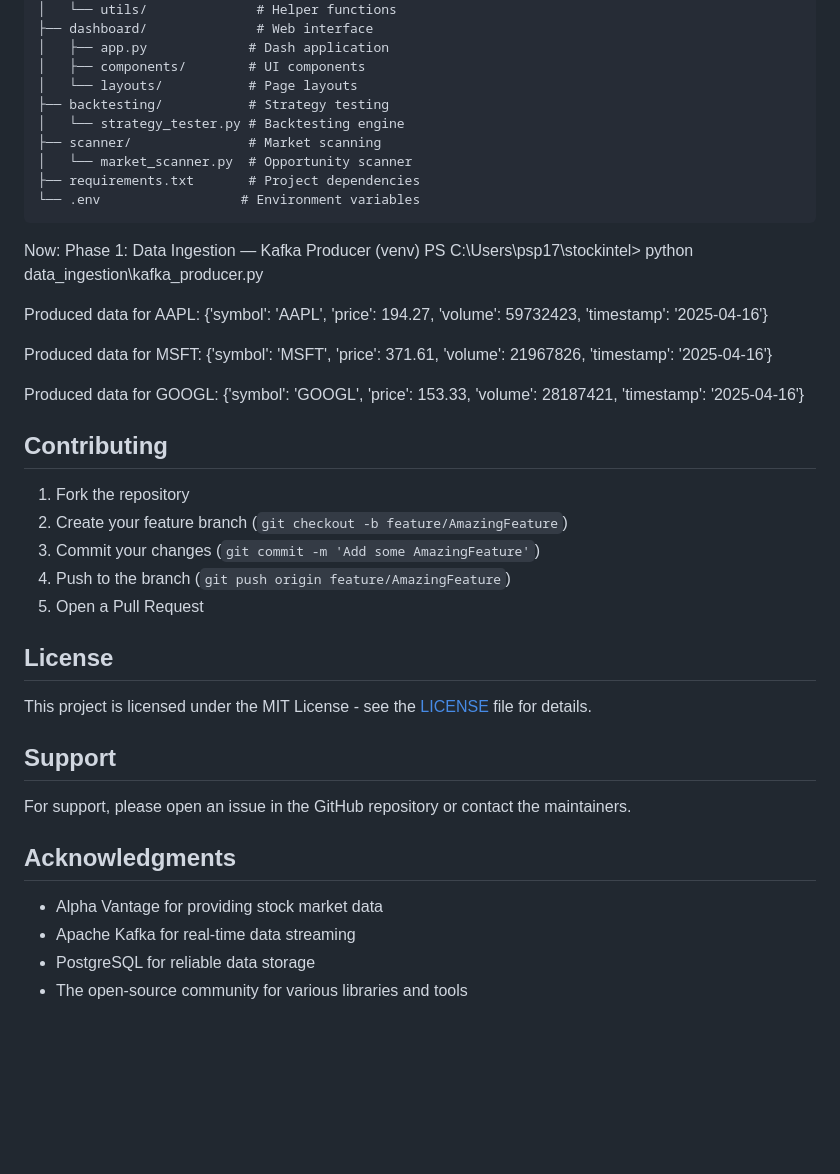
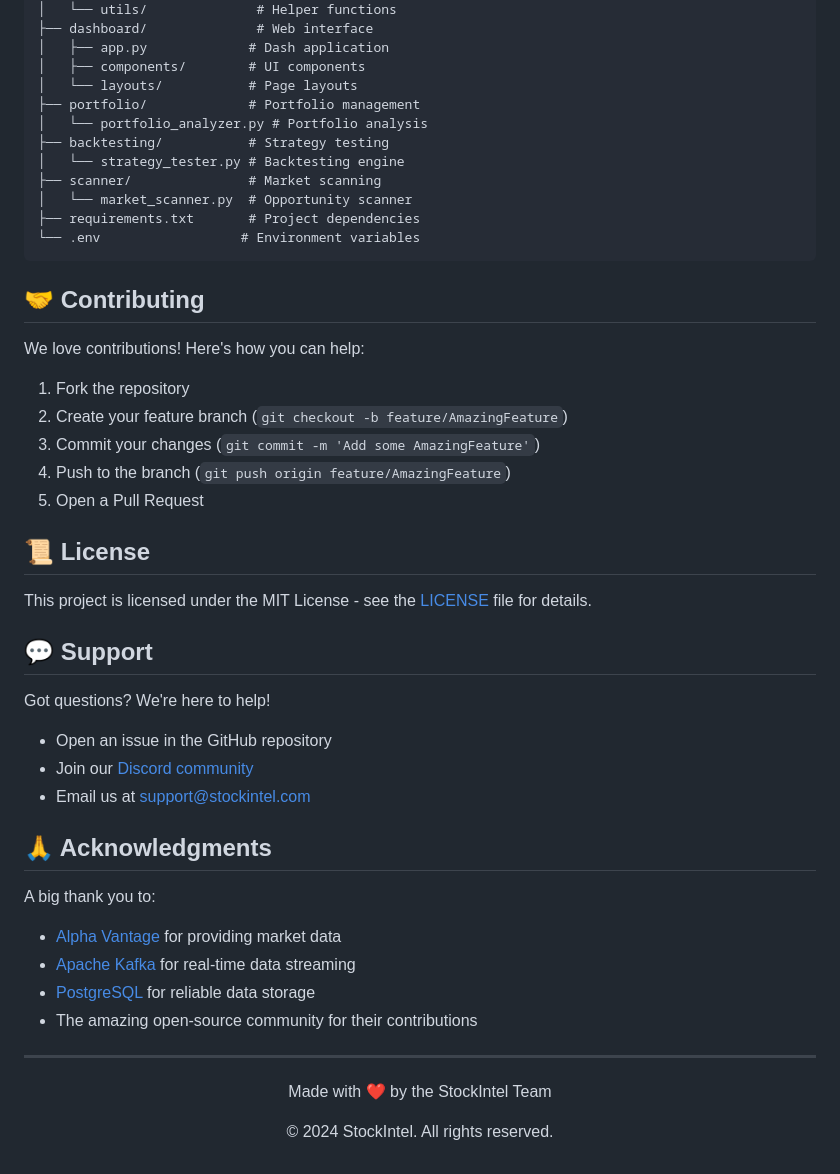
Before and after one commit to hreger/stockintel, a Markdown page: README.md, the part around the change printed below. Rendered like a GitHub page; blank space fills up the shorter version.

````diff
--- a/README.md
+++ b/README.md
@@ -151,6 +132,8 @@ stockintel/
 │   ├── app.py             # Dash application
 │   ├── components/        # UI components
 │   └── layouts/           # Page layouts
+├── portfolio/             # Portfolio management
+│   └── portfolio_analyzer.py # Portfolio analysis
 ├── backtesting/           # Strategy testing
 │   └── strategy_tester.py # Backtesting engine
 ├── scanner/               # Market scanning
@@ -159,16 +142,9 @@ stockintel/
 └── .env                  # Environment variables
 ```
 
-Now: Phase 1: Data Ingestion — Kafka Producer
-(venv) PS C:\Users\psp17\stockintel> python data_ingestion\kafka_producer.py
+## 🤝 Contributing
 
-Produced data for AAPL: {'symbol': 'AAPL', 'price': 194.27, 'volume': 59732423, 'timestamp': '2025-04-16'}
-
-Produced data for MSFT: {'symbol': 'MSFT', 'price': 371.61, 'volume': 21967826, 'timestamp': '2025-04-16'}
-
-Produced data for GOOGL: {'symbol': 'GOOGL', 'price': 153.33, 'volume': 28187421, 'timestamp': '2025-04-16'}
-
-## Contributing
+We love contributions! Here's how you can help:
 
 1. Fork the repository
 2. Create your feature branch (`git checkout -b feature/AmazingFeature`)
@@ -176,17 +152,28 @@ Produced data for GOOGL: {'symbol': 'GOOGL', 'price': 153.33, 'volume': 28187421
 4. Push to the branch (`git push origin feature/AmazingFeature`)
 5. Open a Pull Request
 
-## License
+## 📜 License
 
 This project is licensed under the MIT License - see the [LICENSE](LICENSE) file for details.
 
-## Support
+## 💬 Support
 
-For support, please open an issue in the GitHub repository or contact the maintainers.
+Got questions? We're here to help!
+- Open an issue in the GitHub repository
+- Join our [Discord community](https://discord.gg/your-discord-link)
+- Email us at support@stockintel.com
 
-## Acknowledgments
+## 🙏 Acknowledgments
 
-- Alpha Vantage for providing stock market data
-- Apache Kafka for real-time data streaming
-- PostgreSQL for reliable data storage
-- The open-source community for various libraries and tools
+A big thank you to:
+- [Alpha Vantage](https://www.alphavantage.co/) for providing market data
+- [Apache Kafka](https://kafka.apache.org/) for real-time data streaming
+- [PostgreSQL](https://www.postgresql.org/) for reliable data storage
+- The amazing open-source community for their contributions
+
+---
+
+<div align="center">
+  <p>Made with ❤️ by the StockIntel Team</p>
+  <p>© 2024 StockIntel. All rights reserved.</p>
+</div>
````
Also changed, not shown: other parts of README.md (+63 -82 lines).
